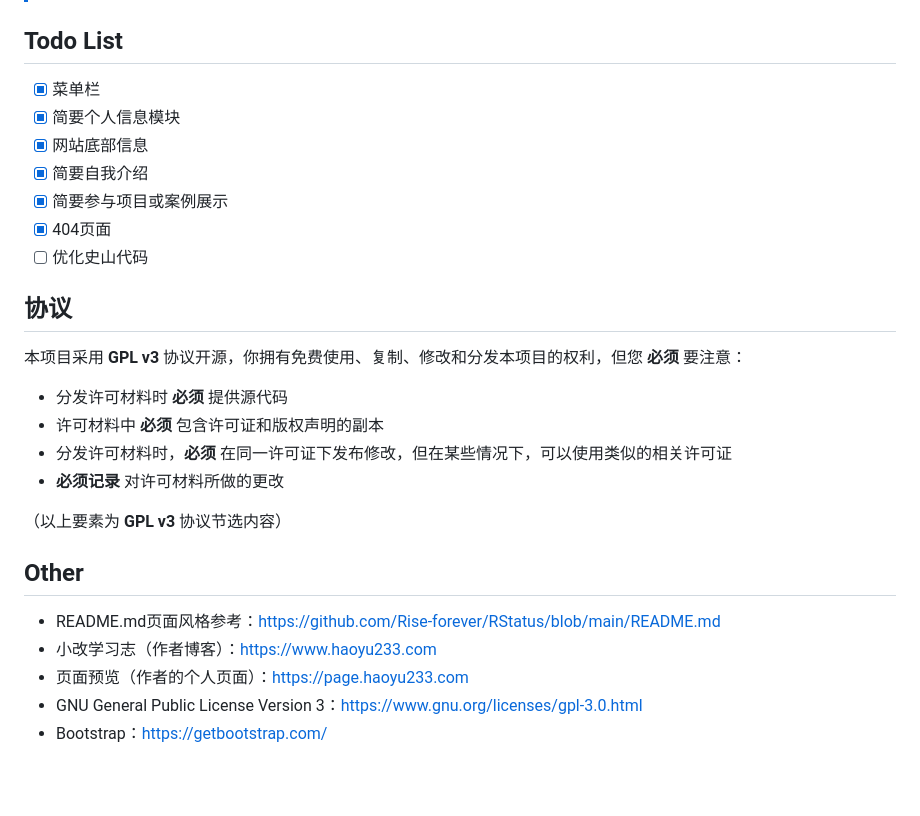
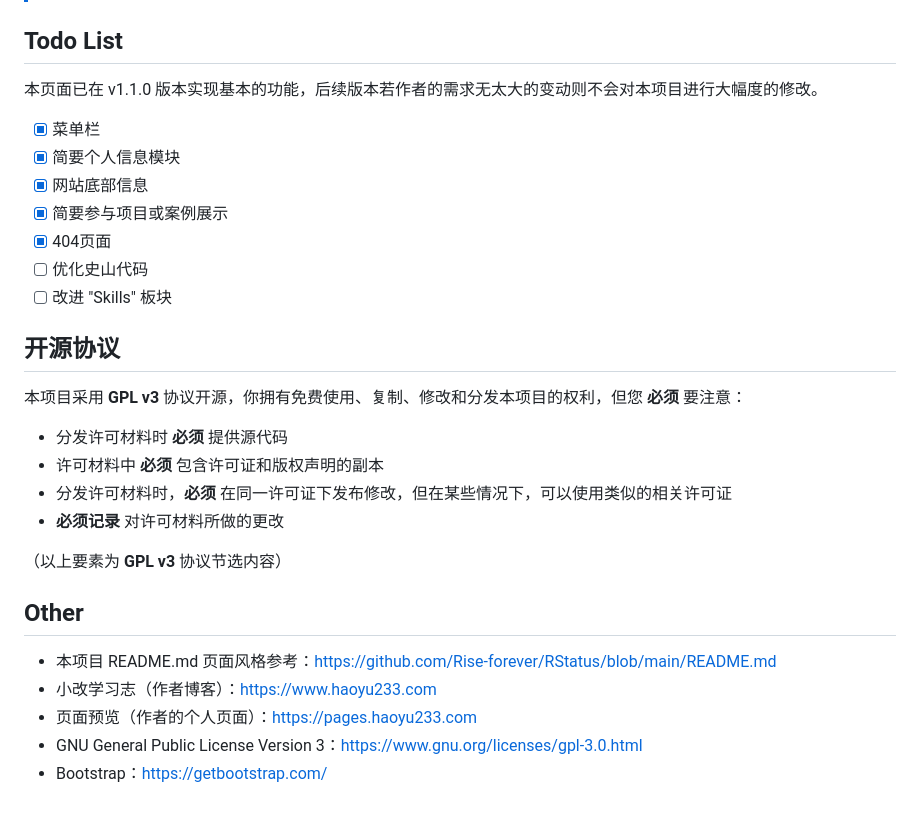
Before and after one commit to kadzh520/Gaisoft-Personal-Page, a Markdown page: README.md, the part around the change. GitHub-like rendering; blank space fills up the shorter version.

Commit message:
Changed Some Content.

```diff
--- a/README.md
+++ b/README.md
@@ -42,15 +42,17 @@
 
 ## Todo List
 
+本页面已在 v1.1.0 版本实现基本的功能，后续版本若作者的需求无太大的变动则不会对本项目进行大幅度的修改。
+
 - [x] 菜单栏
 - [x] 简要个人信息模块
 - [x] 网站底部信息
-- [x] 简要自我介绍
 - [x] 简要参与项目或案例展示
 - [x] 404页面
 - [ ] 优化史山代码
+- [ ] 改进 "Skills" 板块
 
-## 协议
+## 开源协议
 
 本项目采用 **GPL v3** 协议开源，你拥有免费使用、复制、修改和分发本项目的权利，但您 **必须** 要注意：
 
@@ -63,8 +65,8 @@
 
 ## Other
 
-- README.md页面风格参考：https://github.com/Rise-forever/RStatus/blob/main/README.md
+- 本项目 README.md 页面风格参考：https://github.com/Rise-forever/RStatus/blob/main/README.md
 - 小改学习志（作者博客）：https://www.haoyu233.com
-- 页面预览（作者的个人页面）：https://page.haoyu233.com
+- 页面预览（作者的个人页面）：https://pages.haoyu233.com
 - GNU General Public License Version 3：https://www.gnu.org/licenses/gpl-3.0.html
 - Bootstrap：https://getbootstrap.com/
```
